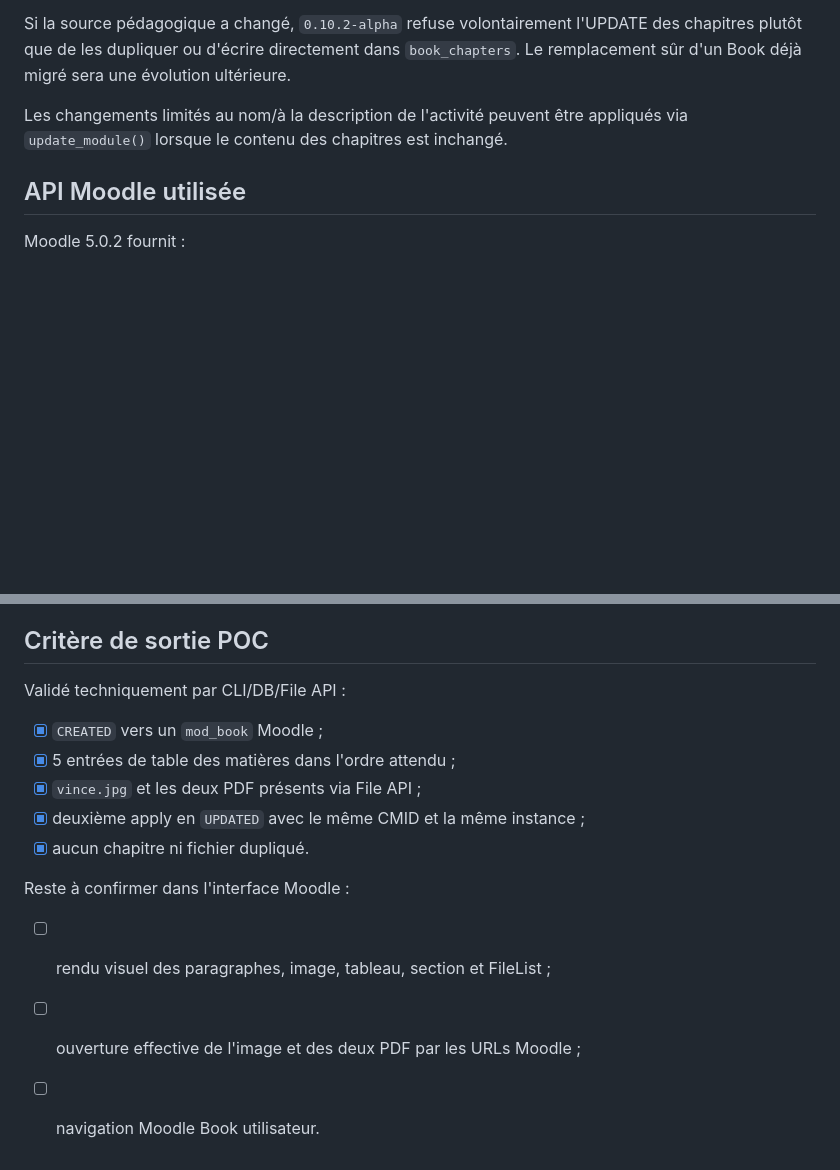
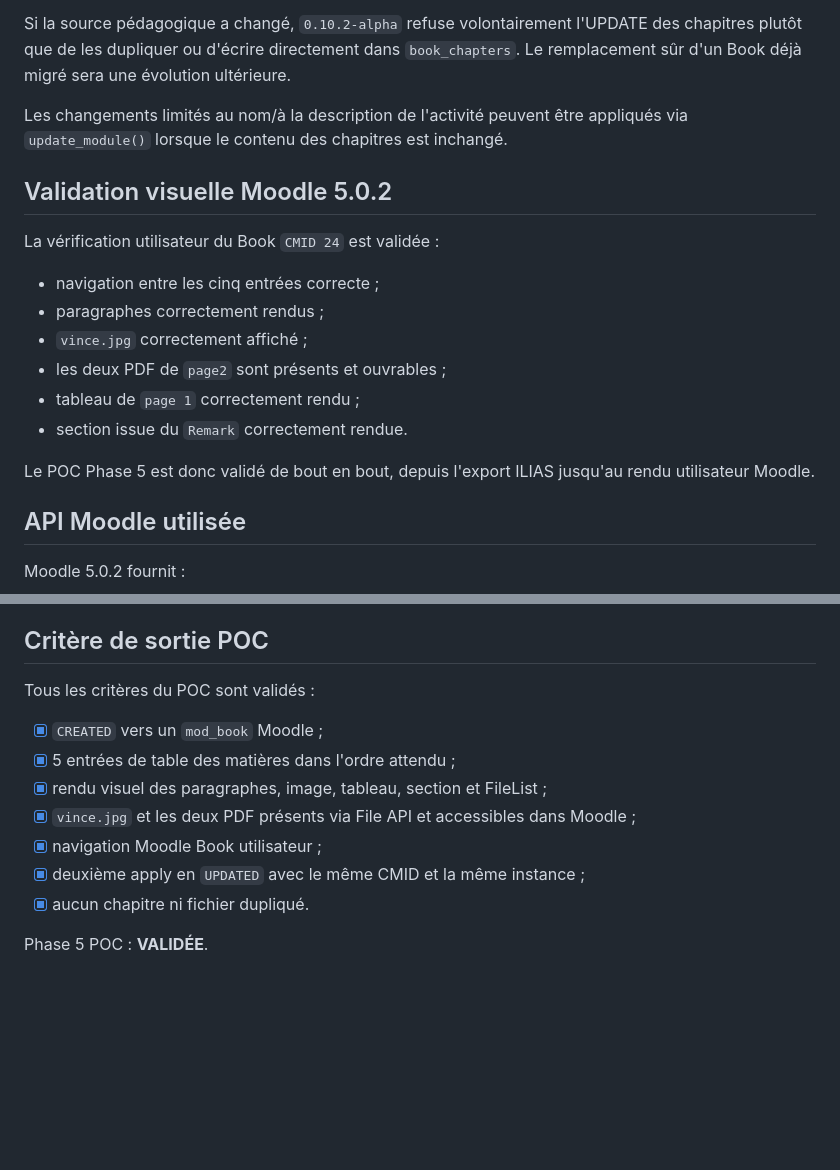
Before and after one commit to vincent-sayah/ilias2moodle, a Markdown page: docs/phase5-learning-modules.md, 2 parts joined by grey strips. Drawn GitHub-style; blank space fills up the shorter version.

Commit message:
Finalize Phase 5 visual validation

```diff
--- a/docs/phase5-learning-modules.md
+++ b/docs/phase5-learning-modules.md
@@ -260,6 +260,19 @@ Si la source pédagogique a changé, `0.10.2-alpha` refuse volontairement l'UPDA
 
 Les changements limités au nom/à la description de l'activité peuvent être appliqués via `update_module()` lorsque le contenu des chapitres est inchangé.
 
+## Validation visuelle Moodle 5.0.2
+
+La vérification utilisateur du Book `CMID 24` est validée :
+
+- navigation entre les cinq entrées correcte ;
+- paragraphes correctement rendus ;
+- `vince.jpg` correctement affiché ;
+- les deux PDF de `page2` sont présents et ouvrables ;
+- tableau de `page 1` correctement rendu ;
+- section issue du `Remark` correctement rendue.
+
+Le POC Phase 5 est donc validé de bout en bout, depuis l'export ILIAS jusqu'au rendu utilisateur Moodle.
+
 ## API Moodle utilisée
 
 Moodle 5.0.2 fournit :
@@ -281,16 +294,14 @@ Moodle Book ne fournit pas d'API publique CRUD de chapitre séparée dans cette
 
 ## Critère de sortie POC
 
-Validé techniquement par CLI/DB/File API :
+Tous les critères du POC sont validés :
 
 - [x] `CREATED` vers un `mod_book` Moodle ;
 - [x] 5 entrées de table des matières dans l'ordre attendu ;
-- [x] `vince.jpg` et les deux PDF présents via File API ;
+- [x] rendu visuel des paragraphes, image, tableau, section et FileList ;
+- [x] `vince.jpg` et les deux PDF présents via File API et accessibles dans Moodle ;
+- [x] navigation Moodle Book utilisateur ;
 - [x] deuxième apply en `UPDATED` avec le même CMID et la même instance ;
 - [x] aucun chapitre ni fichier dupliqué.
 
-Reste à confirmer dans l'interface Moodle :
-
-- [ ] rendu visuel des paragraphes, image, tableau, section et FileList ;
-- [ ] ouverture effective de l'image et des deux PDF par les URLs Moodle ;
-- [ ] navigation Moodle Book utilisateur.
+Phase 5 POC : **VALIDÉE**.
```
